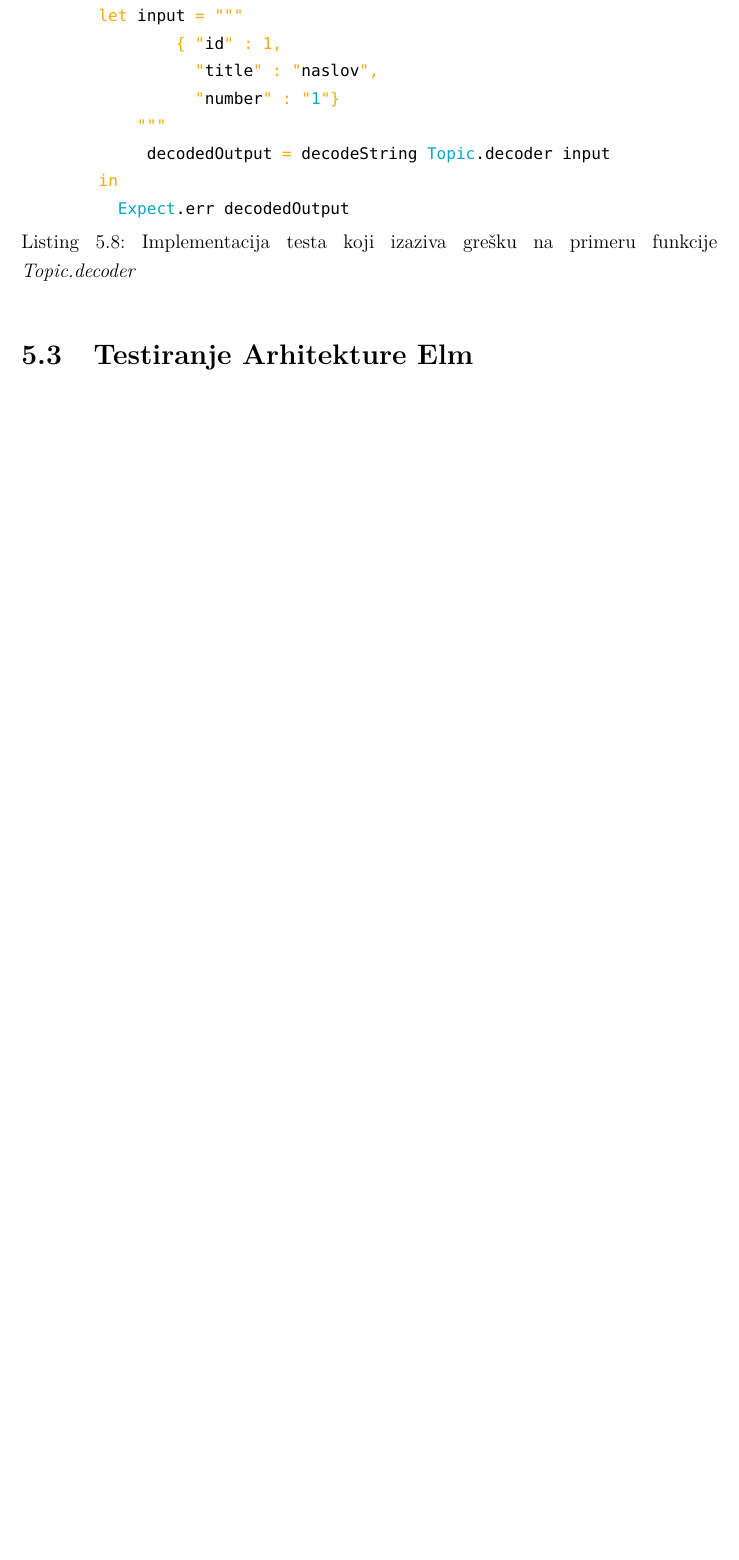
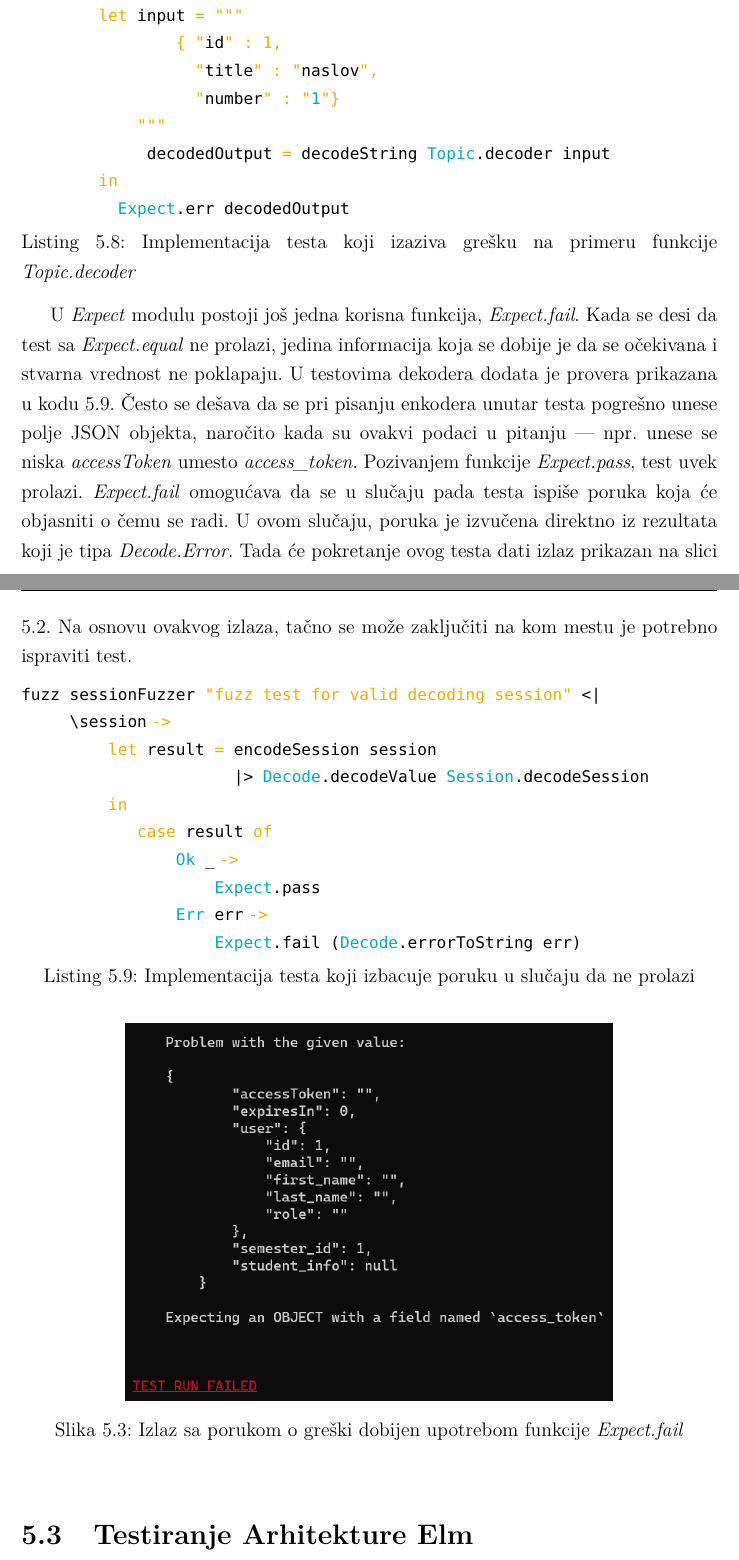
Before and after one commit to Anakin2012/master-rad, a LaTeX book (rad/AnaPetrovicMasterRad.tex): part of page 68 of 77 before the commit and two parts of pages 68 and 69 of 78 after it, the two joined at a grey line, cut so that both start at the same text, the shorter picture padded with empty space. The pictures show the PDF file rad/AnaPetrovicMasterRad.pdf that the author committed with the source.

Commit message:
novi pasus json dekoderi

```diff
--- a/rad/AnaPetrovicMasterRad.tex
+++ b/rad/AnaPetrovicMasterRad.tex
@@ -1457,6 +1457,29 @@ test "Given invalid input returns (Err _)" <|
           Expect.err decodedOutput
 \end{lstlisting}
 
+\par U \emph{Expect} modulu postoji još jedna korisna funkcija, \emph{Expect.fail}. Kada se desi da test sa \emph{Expect.equal} ne prolazi, jedina informacija koja se dobije je da se očekivana i stvarna vrednost ne poklapaju. U testovima dekodera dodata je provera prikazana u kodu \ref{lst:expfail}. Često se dešava da se pri pisanju enkodera unutar testa pogrešno unese polje JSON objekta, naročito kada su ovakvi podaci u pitanju --- npr. unese se niska \emph{accessToken} umesto \emph{access{\textunderscore}token}. Pozivanjem funkcije \emph{Expect.pass}, test uvek prolazi. \emph{Expect.fail} omogućava da se u slučaju pada testa ispiše poruka koja će objasniti o čemu se radi. U ovom slučaju, poruka je izvučena direktno iz rezultata koji je tipa \emph{Decode.Error}. Tada će pokretanje ovog testa dati izlaz prikazan na slici \ref{fig:expfail}. Na osnovu ovakvog izlaza, tačno se može zaključiti na kom mestu je potrebno ispraviti test.
+
+\begin{lstlisting}[language=elm, caption={Implementacija testa koji izbacuje poruku u slučaju da ne prolazi},captionpos=b, label={lst:expfail}]
+fuzz sessionFuzzer "fuzz test for valid decoding session" <|
+     \session ->
+         let result = encodeSession session
+                      |> Decode.decodeValue Session.decodeSession
+         in
+            case result of
+                Ok _ ->
+                    Expect.pass
+                Err err ->
+                    Expect.fail (Decode.errorToString err)
+\end{lstlisting}
+
+\begin{figure}[!ht]
+  \centering
+  \label{fig:expfail}
+  \includegraphics[width=0.7\textwidth]{expfail.png}
+  \caption{Izlaz sa porukom o greški dobijen upotrebom funkcije \emph{Expect.fail}}
+\end{figure}
+
+
 
 \section{Testiranje Arhitekture Elm}
 \par U delu \ref{sec:arhitektura} objašnjen je \emph{MVU} obrazac projektovanja koji svaki Elm program implementira. Glavne funkcije koje se nalaze u svakom od modula su funkcije \textbf{\emph{update}} i \emph{\textbf{view}}. U ovoj sekciji, najpre će biiti prikazano testiranje funkcija ažuriranja \emph{update}, čija je uloga da na osnovu primljene poruke od pretraživača kreiraju novi model. Nakon toga, napisani su testovi za funkcije pogleda \emph{view}, na osnovu kojih se generiše HTML.
```
Also changed, not shown: rad/AnaPetrovicMasterRad.pdf, rad/expfail.png (added), 9 other files.
